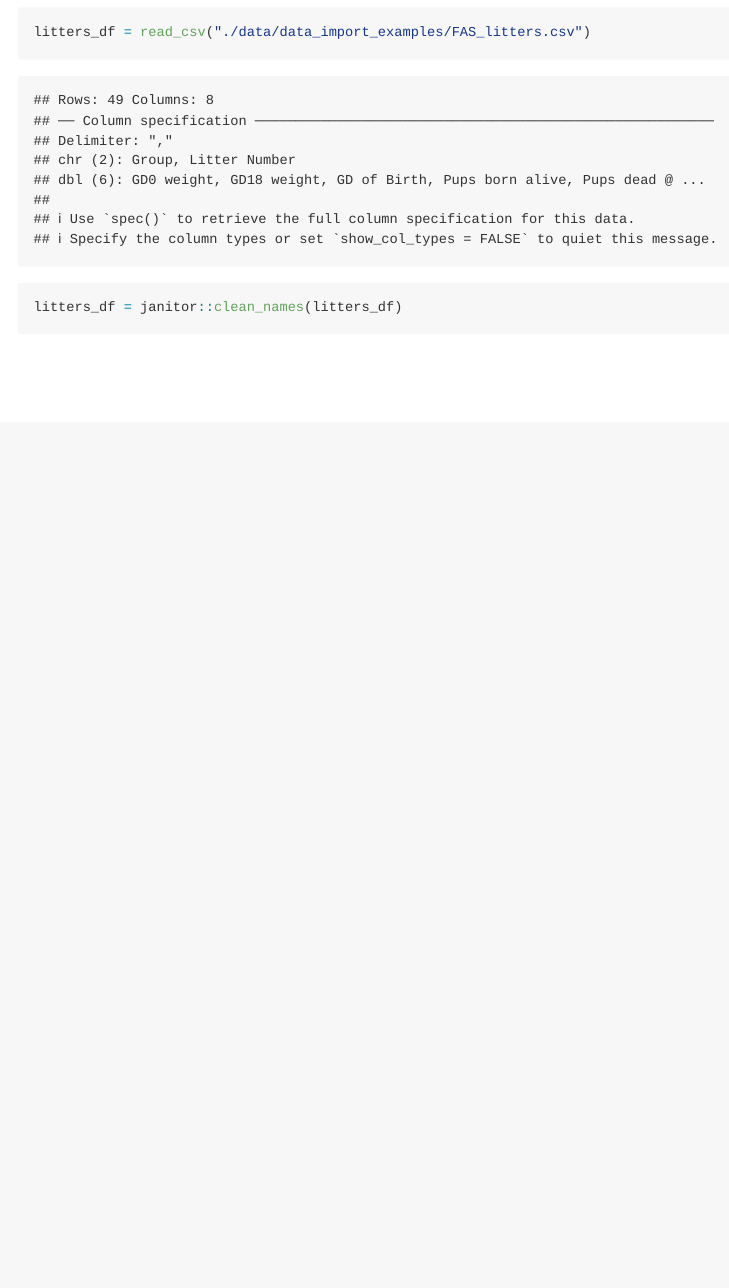
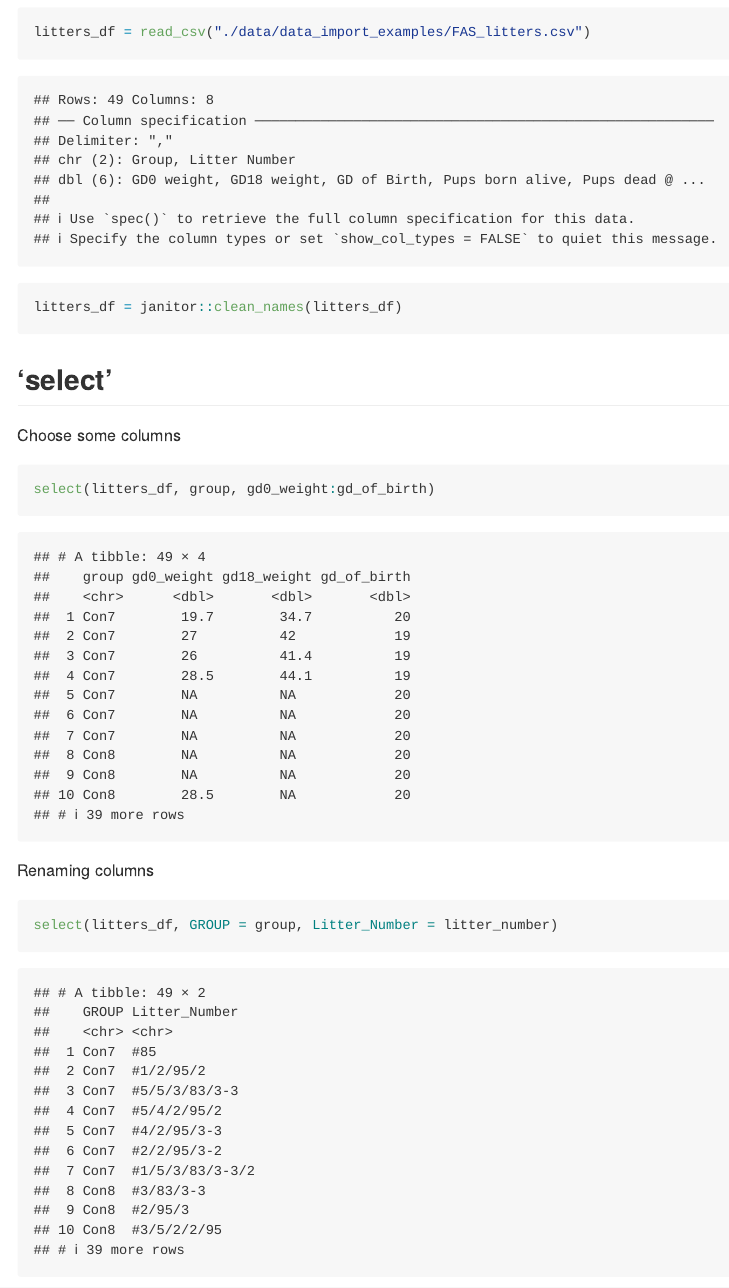
Before and after one commit to lemonni7/data_wrangling_i, an R Markdown document (data_manipulation.Rmd): the page in a window 1100 px wide, from 480 px down. Rendered offline with R 4.5, knitr and Pandoc, with nearby package versions; column names are cleaned by a stand-in for the janitor package.

Commit message:
select data

````diff
--- a/data_manipulation.Rmd
+++ b/data_manipulation.Rmd
@@ -13,3 +13,16 @@ library(tidyverse)
 litters_df = read_csv("./data/data_import_examples/FAS_litters.csv")
 litters_df = janitor::clean_names(litters_df)
 ```
+
+## 'select'
+
+Choose some columns
+
+```{r}
+select(litters_df, group, gd0_weight:gd_of_birth)
+```
+
+Renaming columns
+
+```{r}
+select(litters_df, GROUP = group, Litter_Number = litter_number)
````
Also changed, not shown: data_manipulation.md, data_manipulation.Rmd (11 more changed lines).
